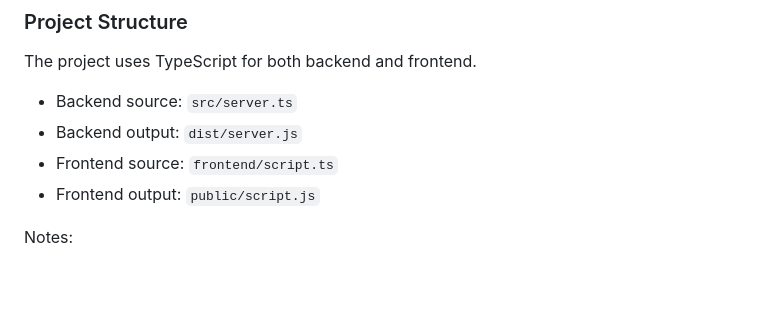
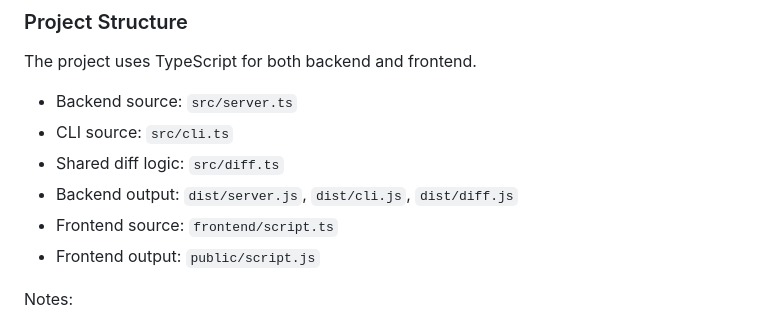
Before and after one commit to tylermilner/pickdiff, a Markdown page: CONTRIBUTING.md, the part around the change. Drawn GitHub-style; blank space fills up the shorter version.

```diff
--- a/CONTRIBUTING.md
+++ b/CONTRIBUTING.md
@@ -99,7 +99,9 @@ Enhancement suggestions are tracked as GitHub issues. When creating an enhanceme
 The project uses TypeScript for both backend and frontend.
 
 - Backend source: `src/server.ts`
-- Backend output: `dist/server.js`
+- CLI source: `src/cli.ts`
+- Shared diff logic: `src/diff.ts`
+- Backend output: `dist/server.js`, `dist/cli.js`, `dist/diff.js`
 - Frontend source: `frontend/script.ts`
 - Frontend output: `public/script.js`
 
```
Also changed, not shown: README.md (+42 -2 lines).
